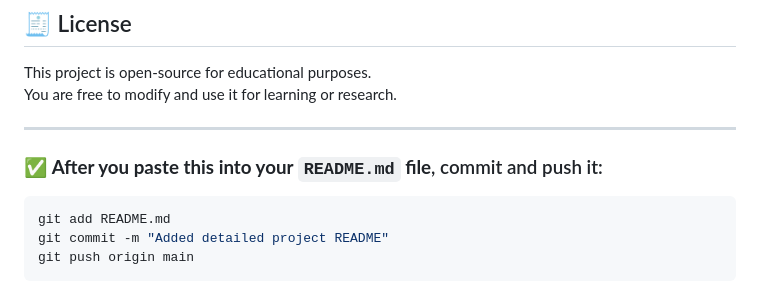
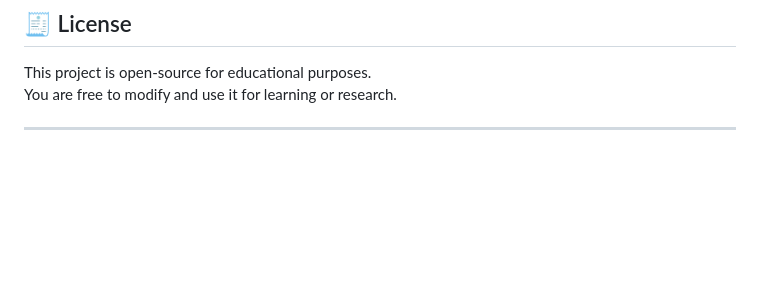
Before and after one commit to RakshithDN/multi-disease-prediction, a Markdown page: README.md, the part around the change. Rendered like a GitHub page; blank space fills up the shorter version.

Commit message:
Remove commit and push instructions from README
Removed instructions for committing and pushing README changes.

````diff
--- a/README.md
+++ b/README.md
@@ -217,10 +217,3 @@ You are free to modify and use it for learning or research.
 
 
 ---
-
-### ✅ **After you paste this into your `README.md` file**, commit and push it:
-```bash
-git add README.md
-git commit -m "Added detailed project README"
-git push origin main
-```
````
